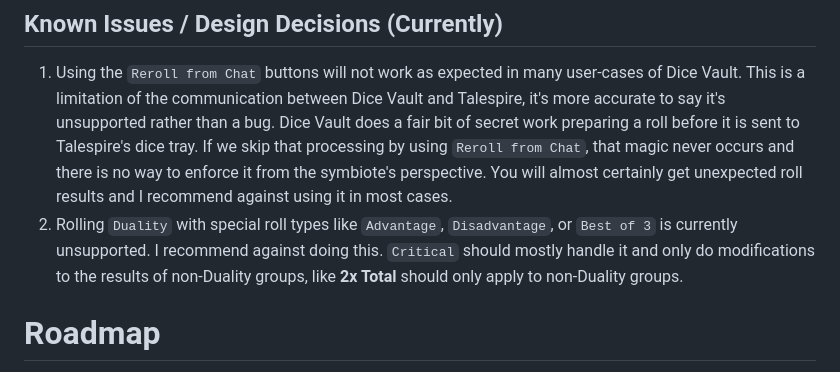
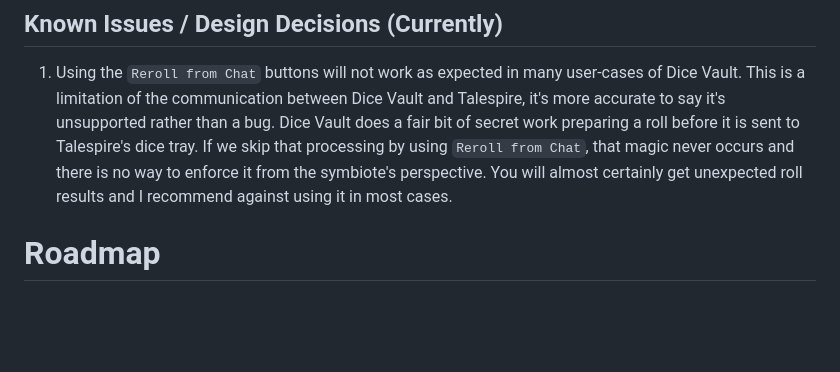
Before and after one commit to JasonCostanza/Dice-Vault, a Markdown page: README.md, the part around the change. GitHub-like rendering; blank space fills up the shorter version.

Commit message:
Removing a known issue from the list in README.md

```diff
--- a/README.md
+++ b/README.md
@@ -130,7 +130,6 @@ Any information you can provide to reproducing your issue is appreciated includi
 
 ## Known Issues / Design Decisions (Currently)
 1. Using the `Reroll from Chat` buttons will not work as expected in many user-cases of Dice Vault. This is a limitation of the communication between Dice Vault and Talespire, it's more accurate to say it's unsupported rather than a bug. Dice Vault does a fair bit of secret work preparing a roll before it is sent to Talespire's dice tray. If we skip that processing by using `Reroll from Chat`, that magic never occurs and there is no way to enforce it from the symbiote's perspective. You will almost certainly get unexpected roll results and I recommend against using it in most cases.
-2. Rolling `Duality` with special roll types like `Advantage`, `Disadvantage`, or `Best of 3` is currently unsupported. I recommend against doing this. `Critical` should mostly handle it and only do modifications to the results of non-Duality groups, like **2x Total** should only apply to non-Duality groups.
 
 # Roadmap
 See the github issues tab for bugs and enhancements on the roadmap. This project is purely a hobby project and I cannot guarantee timelines of anything depending on my life priorities and free time.
```
